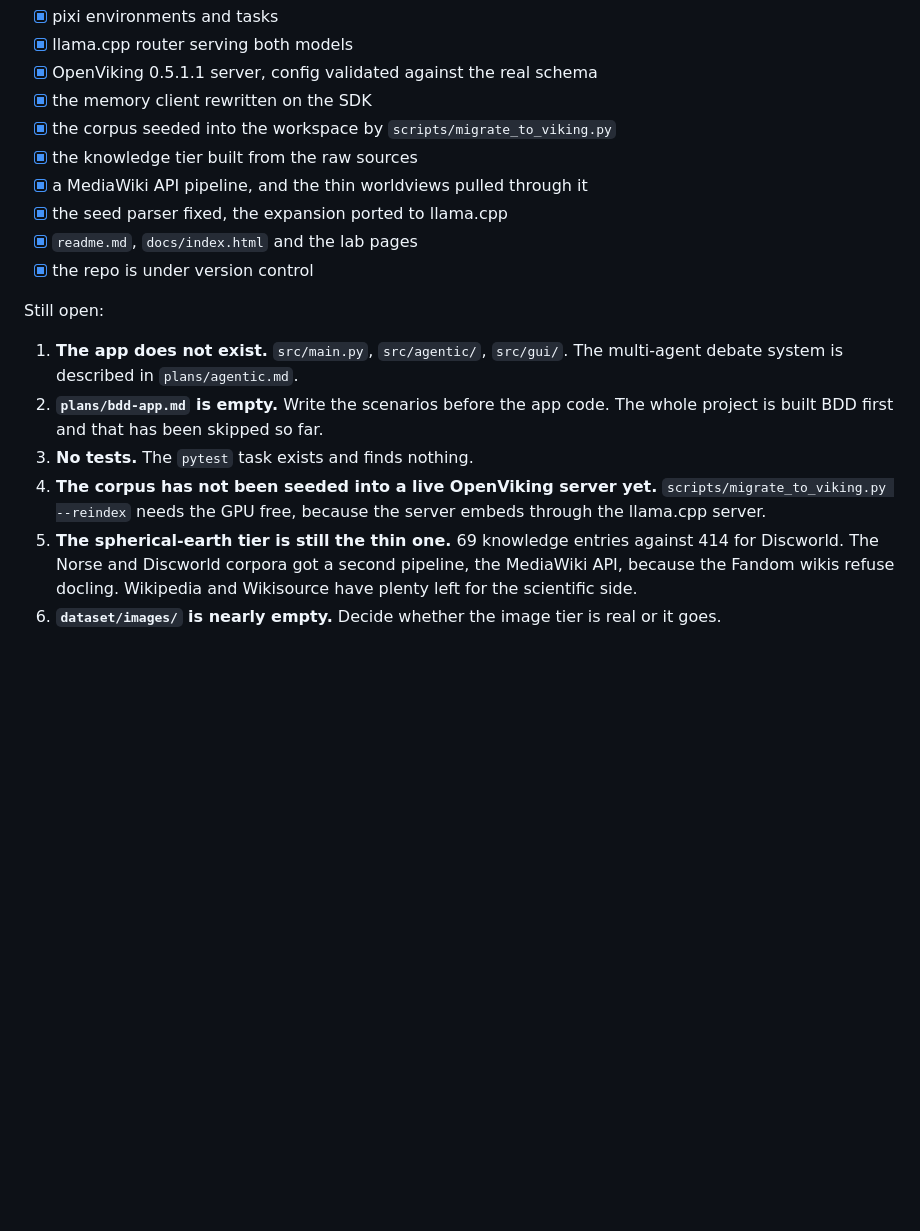
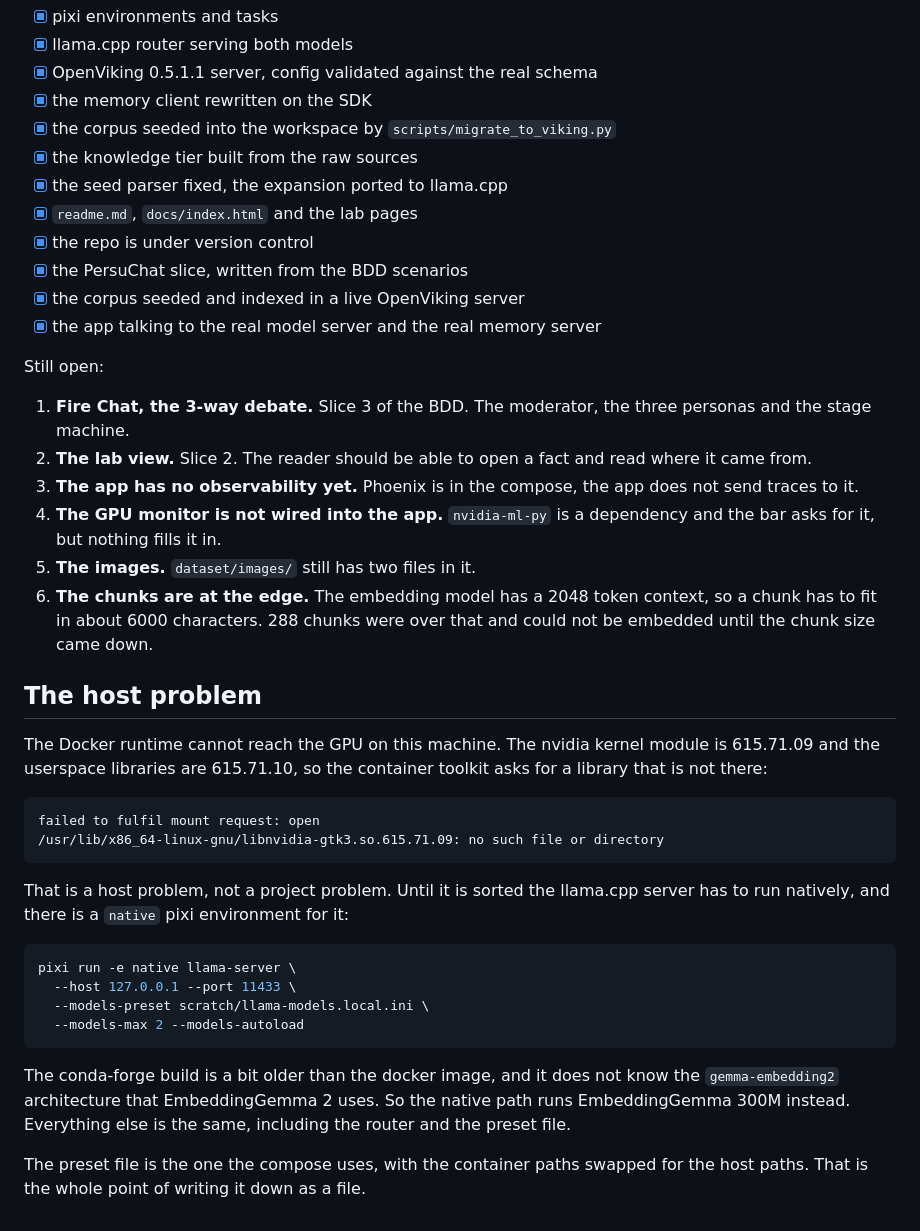
Before and after one commit to AISidesKicks/truth.parallax.observer, a Markdown page: plans/tooling-upgrade.md, the part around the change. Rendered like a GitHub page; blank space fills up the shorter version.

Commit message:
docs(plans): record what the app slice proved and the host gpu problem

````diff
--- a/plans/tooling-upgrade.md
+++ b/plans/tooling-upgrade.md
@@ -122,24 +122,55 @@ Done:
 - [x] the memory client rewritten on the SDK
 - [x] the corpus seeded into the workspace by `scripts/migrate_to_viking.py`
 - [x] the knowledge tier built from the raw sources
-- [x] a MediaWiki API pipeline, and the thin worldviews pulled through it
 - [x] the seed parser fixed, the expansion ported to llama.cpp
 - [x] `readme.md`, `docs/index.html` and the lab pages
 - [x] the repo is under version control
+- [x] the PersuChat slice, written from the BDD scenarios
+- [x] the corpus seeded and indexed in a live OpenViking server
+- [x] the app talking to the real model server and the real memory server
 
 Still open:
 
-1. **The app does not exist.** `src/main.py`, `src/agentic/`, `src/gui/`.
-   The multi-agent debate system is described in `plans/agentic.md`.
-2. **`plans/bdd-app.md` is empty.** Write the scenarios before the app code.
-   The whole project is built BDD first and that has been skipped so far.
-3. **No tests.** The `pytest` task exists and finds nothing.
-4. **The corpus has not been seeded into a live OpenViking server yet.**
-   `scripts/migrate_to_viking.py --reindex` needs the GPU free, because the
-   server embeds through the llama.cpp server.
-5. **The spherical-earth tier is still the thin one.** 69 knowledge entries
-   against 414 for Discworld. The Norse and Discworld corpora got a second
-   pipeline, the MediaWiki API, because the Fandom wikis refuse docling.
-   Wikipedia and Wikisource have plenty left for the scientific side.
-7. **`dataset/images/` is nearly empty.** Decide whether the image tier is
-   real or it goes.
+1. **Fire Chat, the 3-way debate.** Slice 3 of the BDD. The moderator, the
+   three personas and the stage machine.
+2. **The lab view.** Slice 2. The reader should be able to open a fact and
+   read where it came from.
+3. **The app has no observability yet.** Phoenix is in the compose, the
+   app does not send traces to it.
+4. **The GPU monitor is not wired into the app.** `nvidia-ml-py` is a
+   dependency and the bar asks for it, but nothing fills it in.
+5. **The images.** `dataset/images/` still has two files in it.
+6. **The chunks are at the edge.** The embedding model has a 2048 token
+   context, so a chunk has to fit in about 6000 characters. 288 chunks were
+   over that and could not be embedded until the chunk size came down.
+
+## The host problem
+
+The Docker runtime cannot reach the GPU on this machine. The nvidia kernel
+module is 615.71.09 and the userspace libraries are 615.71.10, so the
+container toolkit asks for a library that is not there:
+
+```
+failed to fulfil mount request: open
+/usr/lib/x86_64-linux-gnu/libnvidia-gtk3.so.615.71.09: no such file or directory
+```
+
+That is a host problem, not a project problem. Until it is sorted the
+llama.cpp server has to run natively, and there is a `native` pixi
+environment for it:
+
+```bash
+pixi run -e native llama-server \
+  --host 127.0.0.1 --port 11433 \
+  --models-preset scratch/llama-models.local.ini \
+  --models-max 2 --models-autoload
+```
+
+The conda-forge build is a bit older than the docker image, and it does not
+know the `gemma-embedding2` architecture that EmbeddingGemma 2 uses. So the
+native path runs EmbeddingGemma 300M instead. Everything else is the same,
+including the router and the preset file.
+
+The preset file is the one the compose uses, with the container paths
+swapped for the host paths. That is the whole point of writing it down as a
+file.
````
